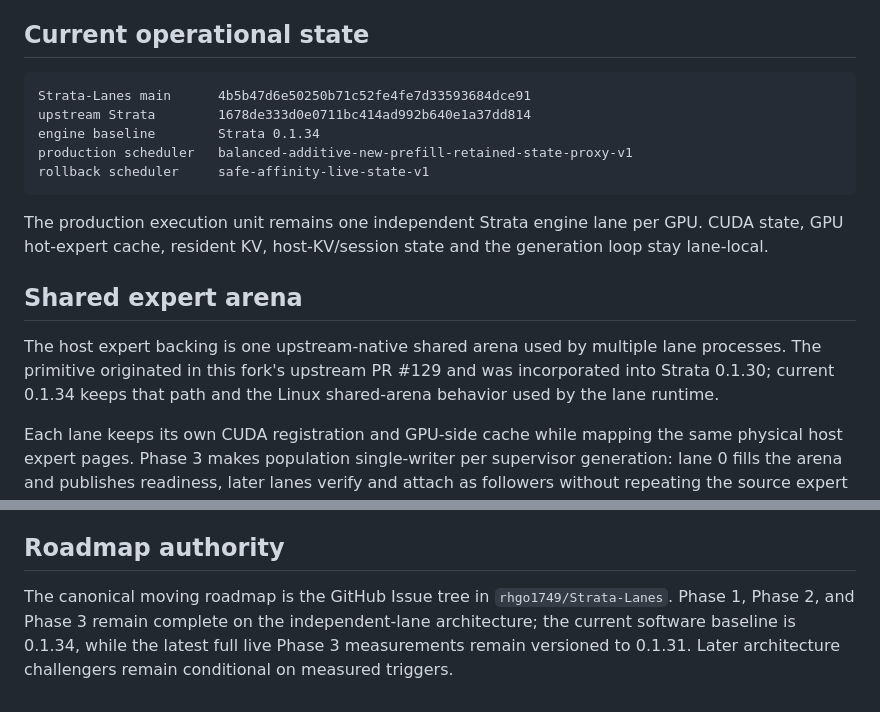
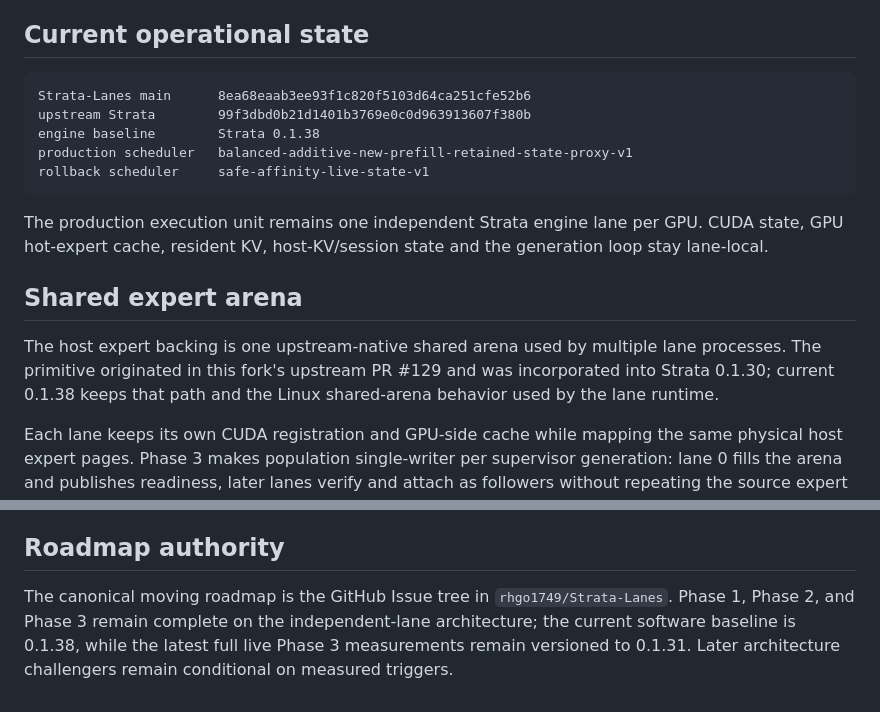
Before and after one commit to rhgo1749/qwen3.8-flash-next-strata-3x5070ti-recipe, a Markdown page: docs/fork-and-implementation.md, 2 parts joined by grey strips. Rendered like a GitHub page.

Commit message:
docs: align implementation baseline with 0.1.38

````diff
--- a/docs/fork-and-implementation.md
+++ b/docs/fork-and-implementation.md
@@ -36,9 +36,9 @@ The moving recipe `main` tracks the current operational baseline and the immedia
 ## Current operational state
 
 ```text
-Strata-Lanes main      4b5b47d6e50250b71c52fe4fe7d33593684dce91
-upstream Strata        1678de333d0e0711bc414ad992b640e1a37dd814
-engine baseline        Strata 0.1.34
+Strata-Lanes main      8ea68eaab3ee93f1c820f5103d64ca251cfe52b6
+upstream Strata        99f3dbd0b21d1401b3769e0c0d963913607f380b
+engine baseline        Strata 0.1.38
 production scheduler   balanced-additive-new-prefill-retained-state-proxy-v1
 rollback scheduler     safe-affinity-live-state-v1
 ```
@@ -47,7 +47,7 @@ The production execution unit remains one independent Strata engine lane per GPU
 
 ## Shared expert arena
 
-The host expert backing is one upstream-native shared arena used by multiple lane processes. The primitive originated in this fork's upstream PR #129 and was incorporated into Strata 0.1.30; current 0.1.34 keeps that path and the Linux shared-arena behavior used by the lane runtime.
+The host expert backing is one upstream-native shared arena used by multiple lane processes. The primitive originated in this fork's upstream PR #129 and was incorporated into Strata 0.1.30; current 0.1.38 keeps that path and the Linux shared-arena behavior used by the lane runtime.
 
 Each lane keeps its own CUDA registration and GPU-side cache while mapping the same physical host expert pages. Phase 3 makes population single-writer per supervisor generation: lane 0 fills the arena and publishes readiness, later lanes verify and attach as followers without repeating the source expert load.
 
@@ -91,4 +91,4 @@ These are measured host values, not portable defaults.
 
 ## Roadmap authority
 
-The canonical moving roadmap is the GitHub Issue tree in `rhgo1749/Strata-Lanes`. Phase 1, Phase 2, and Phase 3 remain complete on the independent-lane architecture; the current software baseline is 0.1.34, while the latest full live Phase 3 measurements remain versioned to 0.1.31. Later architecture challengers remain conditional on measured triggers.
+The canonical moving roadmap is the GitHub Issue tree in `rhgo1749/Strata-Lanes`. Phase 1, Phase 2, and Phase 3 remain complete on the independent-lane architecture; the current software baseline is 0.1.38, while the latest full live Phase 3 measurements remain versioned to 0.1.31. Later architecture challengers remain conditional on measured triggers.
````
